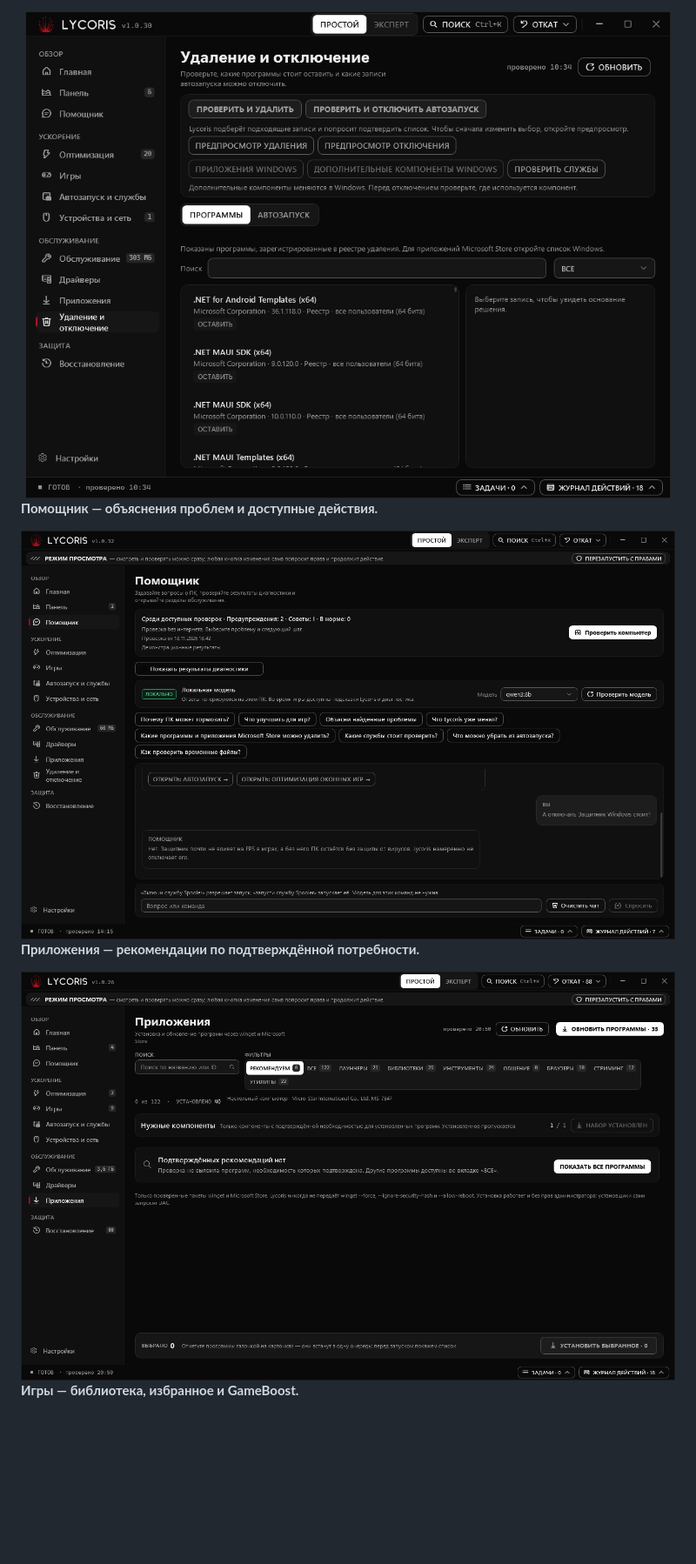
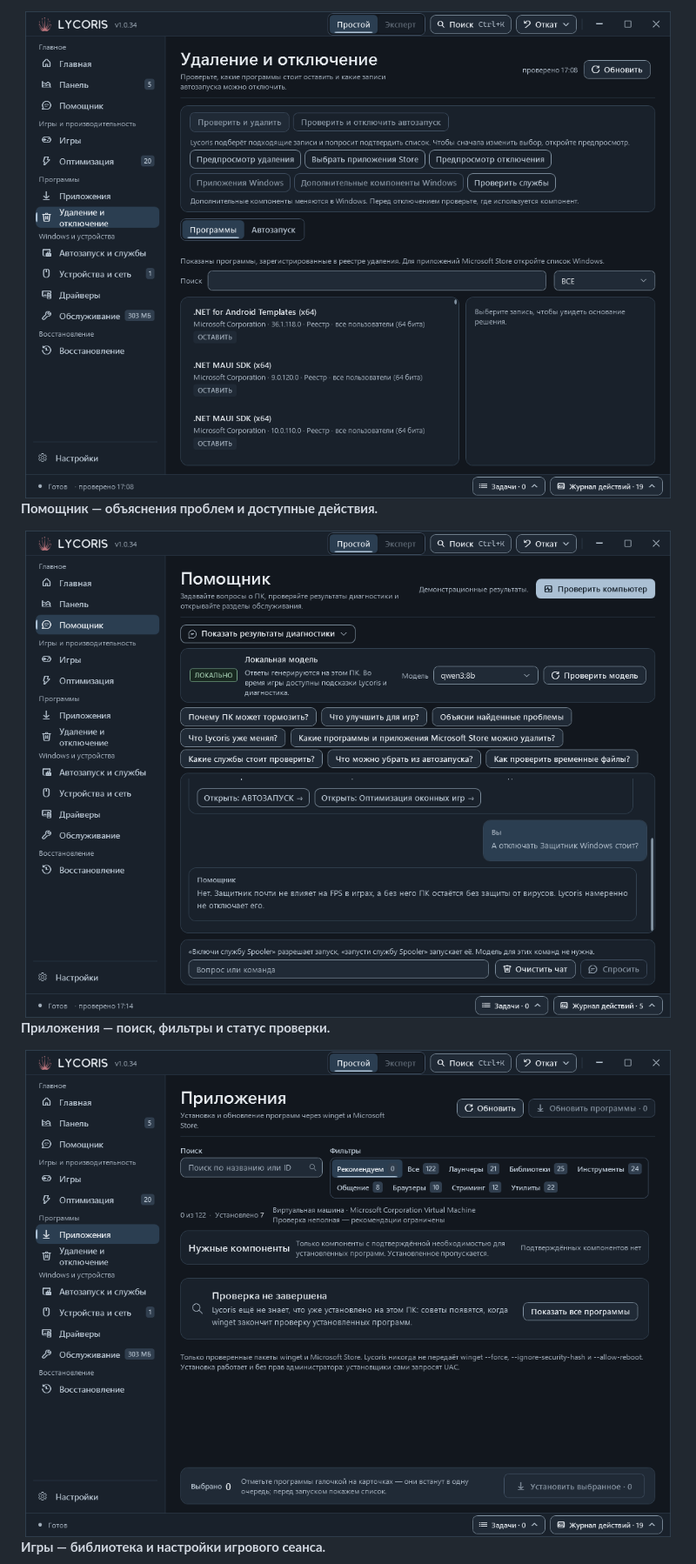
Before and after one commit to bil-xvii/Lycoris-releases, a Markdown page: README.md, the part around one of its changes. Shown at 87% size. GitHub-like rendering; pictures changed too: assets/screenshots/apps.png, assets/screenshots/assistant.png, assets/screenshots/removal.png; folded sections open; blank space fills up the shorter version.

```diff
--- a/README.md
+++ b/README.md
@@ -53,3 +63,3 @@ Windows 10 2004+ / Windows 11, x64. .NET включён в загрузку. И
 
-**Приложения — рекомендации по подтверждённой потребности.**
+**Приложения — поиск, фильтры и статус проверки.**
 
@@ -57,3 +67,3 @@ Windows 10 2004+ / Windows 11, x64. .NET включён в загрузку. И
 
-**Игры — библиотека, избранное и GameBoost.**
+**Игры — библиотека и настройки игрового сеанса.**
 
```
Also changed, not shown: other parts of README.md (+37 -13 lines), assets/screenshots/dashboard-guidance.png, assets/screenshots/games.png, assets/screenshots/home.png.
